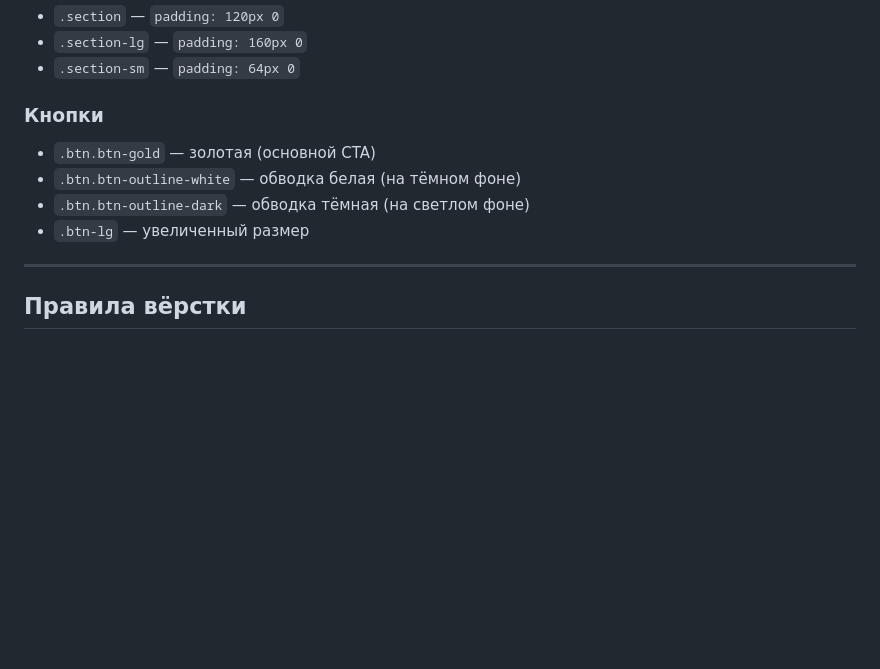
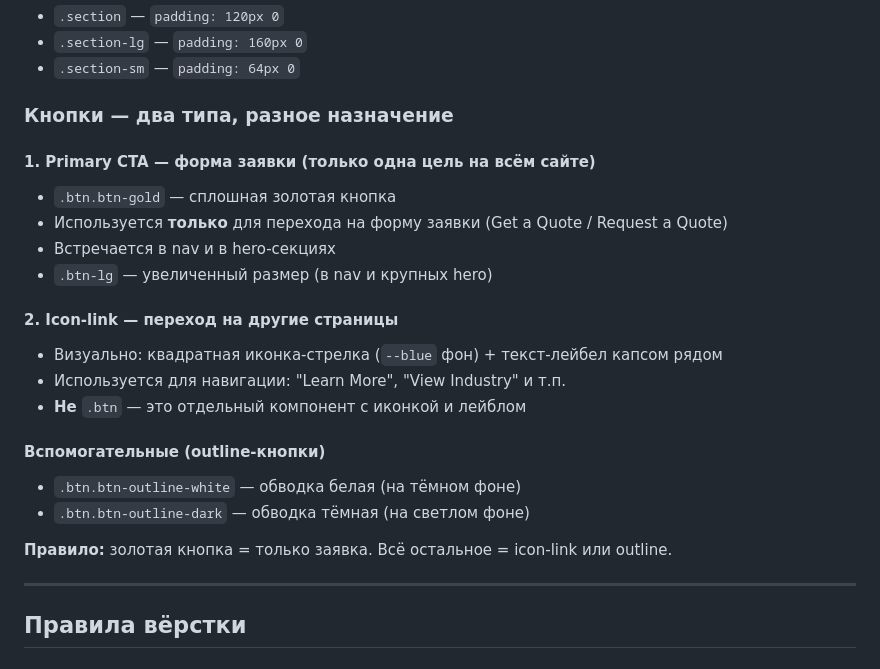
Before and after one commit to zivart87/limik-transformers, a Markdown page: CLAUDE.md, the part around the change. Rendered like a GitHub page; blank space fills up the shorter version.

Commit message:
docs: document two button types - gold CTA (quote only) vs icon-link (navigation)

```diff
--- a/CLAUDE.md
+++ b/CLAUDE.md
@@ -121,11 +121,24 @@ CLAUDE.md              — этот файл
 - `.section-lg` — `padding: 160px 0`
 - `.section-sm` — `padding: 64px 0`
 
-### Кнопки
-- `.btn.btn-gold` — золотая (основной CTA)
+### Кнопки — два типа, разное назначение
+
+#### 1. Primary CTA — форма заявки (только одна цель на всём сайте)
+- `.btn.btn-gold` — сплошная золотая кнопка
+- Используется **только** для перехода на форму заявки (Get a Quote / Request a Quote)
+- Встречается в nav и в hero-секциях
+- `.btn-lg` — увеличенный размер (в nav и крупных hero)
+
+#### 2. Icon-link — переход на другие страницы
+- Визуально: квадратная иконка-стрелка (`--blue` фон) + текст-лейбел капсом рядом
+- Используется для навигации: "Learn More", "View Industry" и т.п.
+- **Не** `.btn` — это отдельный компонент с иконкой и лейблом
+
+#### Вспомогательные (outline-кнопки)
 - `.btn.btn-outline-white` — обводка белая (на тёмном фоне)
 - `.btn.btn-outline-dark` — обводка тёмная (на светлом фоне)
-- `.btn-lg` — увеличенный размер
+
+**Правило:** золотая кнопка = только заявка. Всё остальное = icon-link или outline.
 
 ---
 
```
